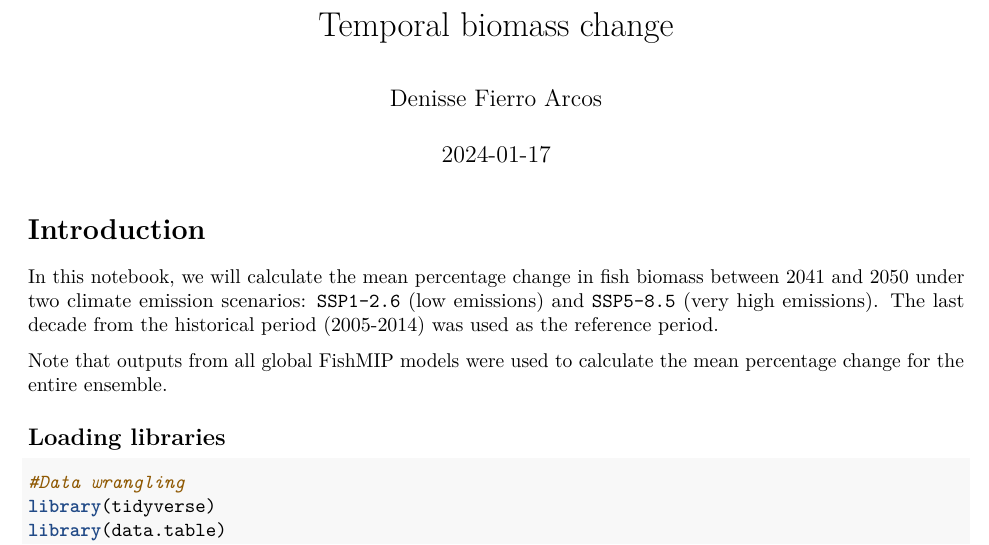
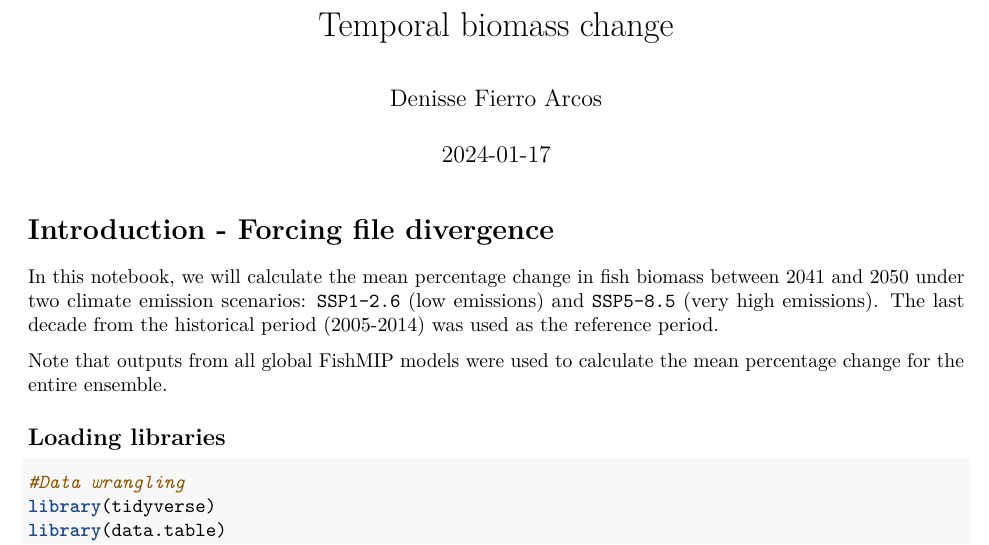
Before and after one commit to Fish-MIP/FAO_Report, an R Markdown document (scripts/05_plotting_yearly_global_biomass_change.Rmd): part of page 1 of 9, cut so that both start at the same text. Rendered offline with R 4.5, knitr and Pandoc, then LaTeX, with nearby package versions; some code elsewhere in the file could not run offline.

Commit message:
forcing file divergence - wrong file path for EEZ boundaries used in latest update

```diff
--- a/scripts/05_plotting_yearly_global_biomass_change.Rmd
+++ b/scripts/05_plotting_yearly_global_biomass_change.Rmd
@@ -5,7 +5,7 @@ date: "2024-01-17"
 output: pdf_document
 ---
 
-# Introduction
+# Introduction - Forcing file divergence
 
 In this notebook, we will calculate the mean percentage change in fish biomass between 2041 and 2050 under two climate emission scenarios: `SSP1-2.6` (low emissions) and `SSP5-8.5` (very high emissions). The last decade from the historical period (2005-2014) was used as the reference period.
 
```
